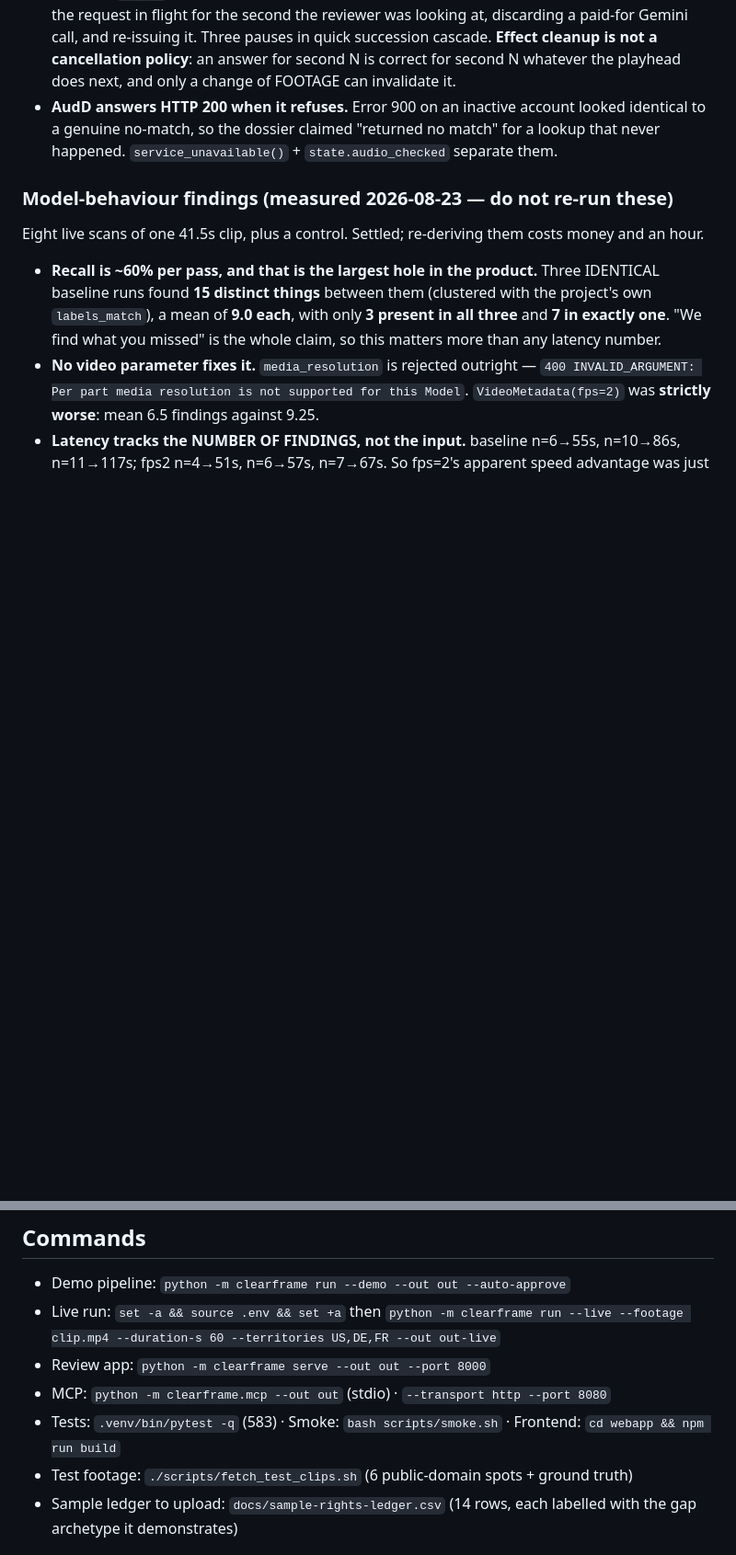
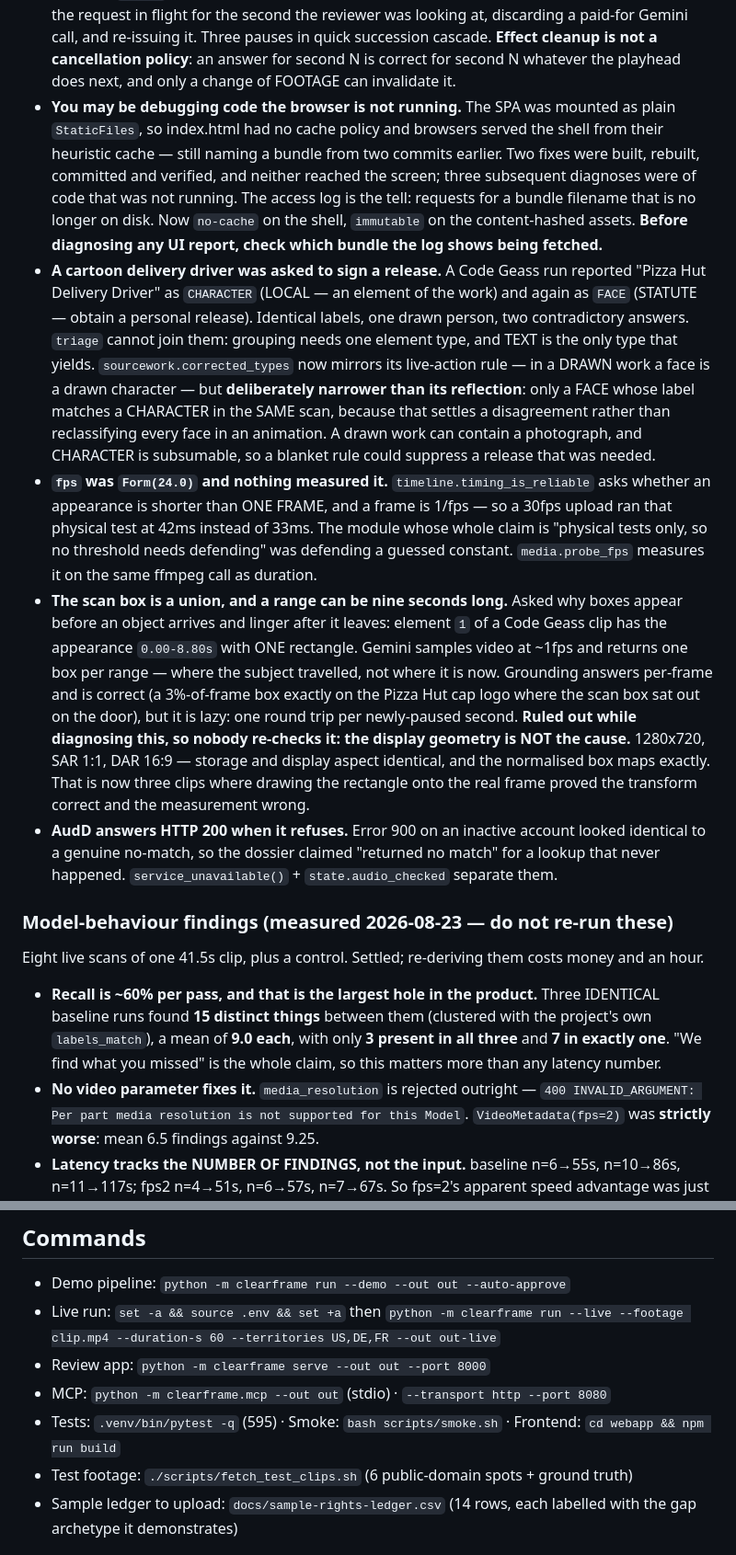
Before and after one commit to HERPESME/clearframe, a Markdown page: CLAUDE.md, 2 parts joined by grey strips. Shown at 92% size. Rendered like a GitHub page; blank space fills up the shorter version.

Commit message:
docs: check which bundle the browser is running before diagnosing a UI report
Three diagnoses this session were of code that was not running. Also records
the drawn-face coercion, the guessed frame rate, and — so nobody re-checks it
a fourth time — that display geometry is NOT the cause of box displacement.

Co-Authored-By: Claude Opus 5 (1M context) <noreply@anthropic.com>

```diff
--- a/CLAUDE.md
+++ b/CLAUDE.md
@@ -90,6 +90,10 @@ they surfaced was a human clicking.
   them. LOGO vs ARTWORK still stays two findings.
 - **A box over the actor's mouth, and grounding had already got it right.** Paused on the Hangover tattoo, the player drew the scan's `{.559,.587,.789,.811}` — a fifth of the frame below the tattoo — while `/ground` had returned `{.364,.665,.566,.839}`, squarely on it. `boxAt` knew three answers and there are **four**: grounded-and-found, grounded-and-absent, never-grounded, and **being measured right now**. The fourth looked identical to the third, so it took the fallback and painted the video pass's guess for the 2-5s a Gemini call on a still takes — long enough to pause, look and screenshot. A frame with no answer YET now draws nothing; a frame whose grounding FAILED still falls back. Diagnosed by rendering both rectangles onto that exact frame, which is the only way that has ever worked for box problems.
 - **The grounding effect cancelled its own answers.** `ground` was a dependency of the effect that writes to `ground`, so React's cleanup fired every time ANY second's answer arrived — cancelling the request in flight for the second the reviewer was looking at, discarding a paid-for Gemini call, and re-issuing it. Three pauses in quick succession cascade. **Effect cleanup is not a cancellation policy**: an answer for second N is correct for second N whatever the playhead does next, and only a change of FOOTAGE can invalidate it.
+- **You may be debugging code the browser is not running.** The SPA was mounted as plain `StaticFiles`, so index.html had no cache policy and browsers served the shell from their heuristic cache — still naming a bundle from two commits earlier. Two fixes were built, rebuilt, committed and verified, and neither reached the screen; three subsequent diagnoses were of code that was not running. The access log is the tell: requests for a bundle filename that is no longer on disk. Now `no-cache` on the shell, `immutable` on the content-hashed assets. **Before diagnosing any UI report, check which bundle the log shows being fetched.**
+- **A cartoon delivery driver was asked to sign a release.** A Code Geass run reported "Pizza Hut Delivery Driver" as `CHARACTER` (LOCAL — an element of the work) and again as `FACE` (STATUTE — obtain a personal release). Identical labels, one drawn person, two contradictory answers. `triage` cannot join them: grouping needs one element type, and TEXT is the only type that yields. `sourcework.corrected_types` now mirrors its live-action rule — in a DRAWN work a face is a drawn character — but **deliberately narrower than its reflection**: only a FACE whose label matches a CHARACTER in the SAME scan, because that settles a disagreement rather than reclassifying every face in an animation. A drawn work can contain a photograph, and CHARACTER is subsumable, so a blanket rule could suppress a release that was needed.
+- **`fps` was `Form(24.0)` and nothing measured it.** `timeline.timing_is_reliable` asks whether an appearance is shorter than ONE FRAME, and a frame is 1/fps — so a 30fps upload ran that physical test at 42ms instead of 33ms. The module whose whole claim is "physical tests only, so no threshold needs defending" was defending a guessed constant. `media.probe_fps` measures it on the same ffmpeg call as duration.
+- **The scan box is a union, and a range can be nine seconds long.** Asked why boxes appear before an object arrives and linger after it leaves: element `1` of a Code Geass clip has the appearance `0.00-8.80s` with ONE rectangle. Gemini samples video at ~1fps and returns one box per range — where the subject travelled, not where it is now. Grounding answers per-frame and is correct (a 3%-of-frame box exactly on the Pizza Hut cap logo where the scan box sat out on the door), but it is lazy: one round trip per newly-paused second. **Ruled out while diagnosing this, so nobody re-checks it: the display geometry is NOT the cause.** 1280x720, SAR 1:1, DAR 16:9 — storage and display aspect identical, and the normalised box maps exactly. That is now three clips where drawing the rectangle onto the real frame proved the transform correct and the measurement wrong.
 - **AudD answers HTTP 200 when it refuses.** Error 900 on an inactive account looked identical to a genuine no-match, so the dossier claimed "returned no match" for a lookup that never happened. `service_unavailable()` + `state.audio_checked` separate them.
 
 ### Model-behaviour findings (measured 2026-08-23 — do not re-run these)
@@ -244,7 +248,7 @@ Our differentiators, in order of defensibility: corroborated identity (nobody ma
 - Live run: `set -a && source .env && set +a` then `python -m clearframe run --live --footage clip.mp4 --duration-s 60 --territories US,DE,FR --out out-live`
 - Review app: `python -m clearframe serve --out out --port 8000`
 - MCP: `python -m clearframe.mcp --out out` (stdio) · `--transport http --port 8080`
-- Tests: `.venv/bin/pytest -q` (583) · Smoke: `bash scripts/smoke.sh` · Frontend: `cd webapp && npm run build`
+- Tests: `.venv/bin/pytest -q` (595) · Smoke: `bash scripts/smoke.sh` · Frontend: `cd webapp && npm run build`
 - Test footage: `./scripts/fetch_test_clips.sh` (6 public-domain spots + ground truth)
 - Sample ledger to upload: `docs/sample-rights-ledger.csv` (14 rows, each labelled with the gap archetype it demonstrates)
 
```
